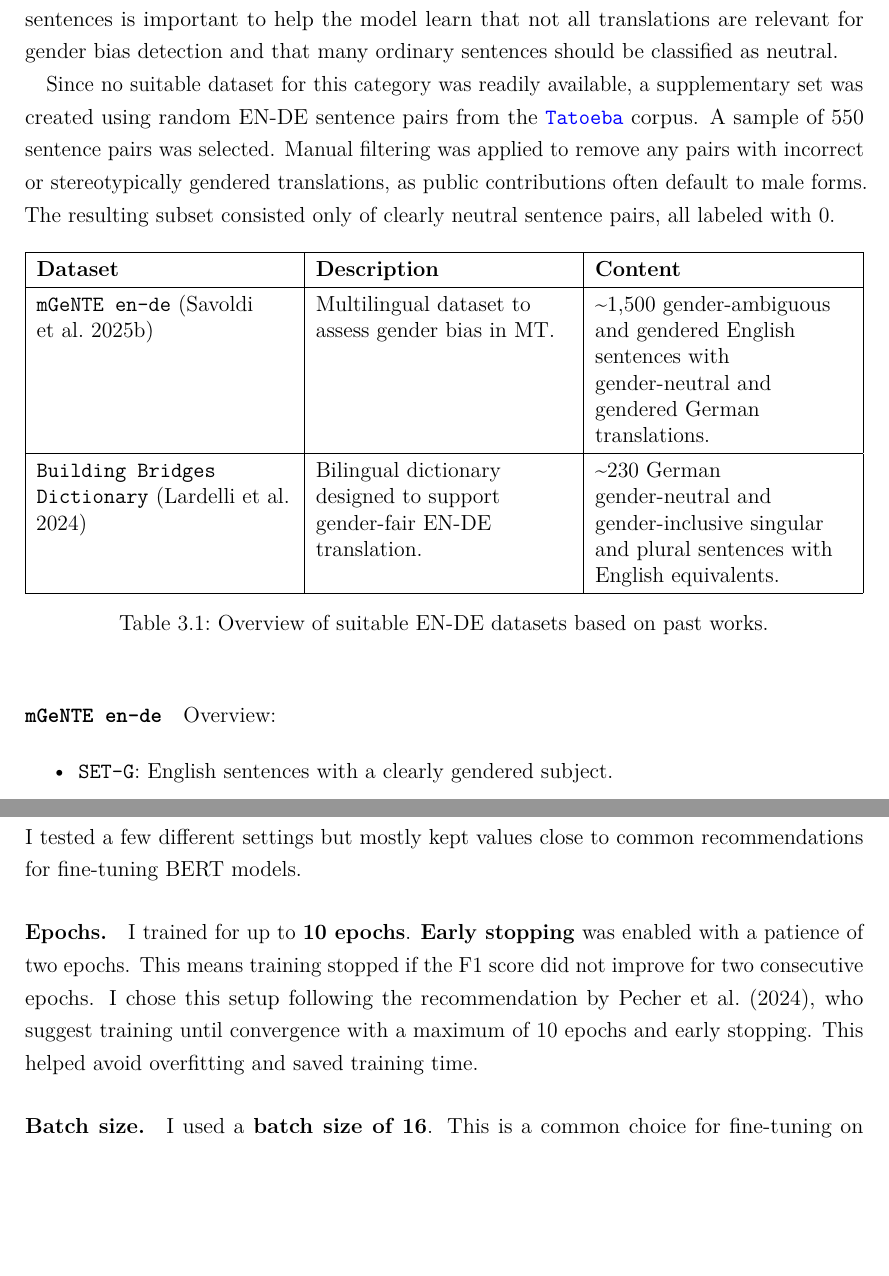
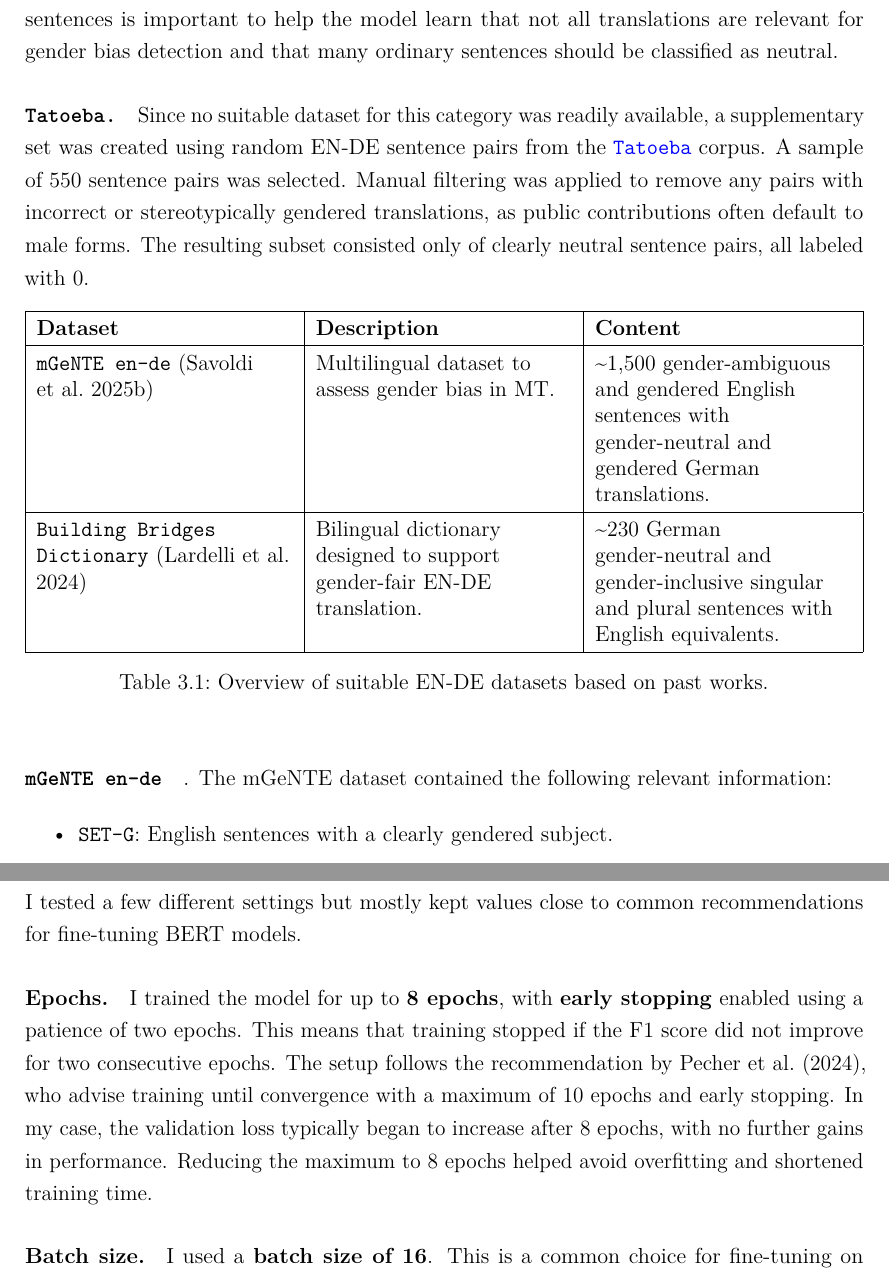
Before and after one commit to phmkhali/bias-detector-en-de, a LaTeX thesis (thesis/main.tex, which reads thesis/Chapters/methodology.tex): two parts of pages 32 and 35 of 49, joined at a grey line, cut so that both start at the same text, the shorter picture padded with empty space. Compiled offline with pdfLaTeX.

Commit message:
include tatoeba, improve writing for rest

```diff
--- a/thesis/Chapters/methodology.tex
+++ b/thesis/Chapters/methodology.tex
@@ -32,9 +32,9 @@ Ideally, I wanted to make use of past EN-DE datasets to minimize manual labour.
 
 However, While analyzing the \texttt{Translated Wikipedia Biographies} dataset, I found issues that prevented automatic reuse. For example, the \texttt{perceivedGender} column sometimes contained subject names instead of expected labels like Male, Female, or Neutral, which would require manual review. Moreover, the dataset only provided neutral labels (0) since the phrases were correctly gendered. Because my other two datasets are already balanced and include enough neutrally gendered examples, I decided to exclude this dataset.
 
-\texttt{mGeNTE} contains naturally occurring sentences with gendered entities, while \texttt{Building Bridges} focuses on German GFL entries for explicitly gendered nouns such as professions. However, this setup lacked genuinely neutral examples—sentences that do not involve any gendered subject at all, such as \textit{"The weather is nice"} or \textit{"How are you"}. Including such sentences is important to help the model learn that not all translations are relevant for gender bias detection and that many ordinary sentences should be classified as neutral.
+\texttt{mGeNTE} contains naturally occurring sentences with gendered entities, while \texttt{Building Bridges} focuses on German GFL entries for explicitly gendered nouns such as professions. However, this setup lacked genuinely neutral examples; sentences that do not involve any gendered subject at all, such as \textit{"The weather is nice"} or \textit{"How are you"}. Including such sentences is important to help the model learn that not all translations are relevant for gender bias detection and that many ordinary sentences should be classified as neutral.
 
-Since no suitable dataset for this category was readily available, a supplementary set was created using random EN-DE sentence pairs from the \href{https://tatoeba.org/en/}{\texttt{Tatoeba}} corpus. A sample of 550 sentence pairs was selected. Manual filtering was applied to remove any pairs with incorrect or stereotypically gendered translations, as public contributions often default to male forms. The resulting subset consisted only of clearly neutral sentence pairs, all labeled with 0.
+\paragraph{\texttt{Tatoeba.}} Since no suitable dataset for this category was readily available, a supplementary set was created using random EN-DE sentence pairs from the \href{https://tatoeba.org/en/}{\texttt{Tatoeba}} corpus. A sample of 550 sentence pairs was selected. Manual filtering was applied to remove any pairs with incorrect or stereotypically gendered translations, as public contributions often default to male forms. The resulting subset consisted only of clearly neutral sentence pairs, all labeled with 0.
 
 \begin{table}[ht!]
     \centering
@@ -49,7 +49,7 @@ Since no suitable dataset for this category was readily available, a supplementa
     \label{tab:available_datasets}
 \end{table}
 
-\paragraph {\texttt{mGeNTE en-de}} Overview:
+\paragraph {\texttt{mGeNTE en-de}}. The mGeNTE dataset contained the following relevant information:
 
 \begin{itemize}
   \item \texttt{SET-G}: English sentences with a clearly gendered subject.
@@ -128,7 +128,7 @@ Further data preprocessing was not necessary since I concatenated already clean
 \subsection{Hyperparameters}
     I tested a few different settings but mostly kept values close to common recommendations for fine-tuning BERT models.
 
-    \paragraph{Epochs.} I trained for up to \textbf{10 epochs}. \textbf{Early stopping} was enabled with a patience of two epochs. This means training stopped if the F1 score did not improve for two consecutive epochs. I chose this setup following the recommendation by \citet{pecherComparingSpecialisedSmall2024}, who suggest training until convergence with a maximum of 10 epochs and early stopping. This helped avoid overfitting and saved training time.
+    \paragraph{Epochs.} I trained the model for up to \textbf{8 epochs}, with \textbf{early stopping} enabled using a patience of two epochs. This means that training stopped if the F1 score did not improve for two consecutive epochs. The setup follows the recommendation by \citet{pecherComparingSpecialisedSmall2024}, who advise training until convergence with a maximum of 10 epochs and early stopping. In my case, the validation loss typically began to increase after 8 epochs, with no further gains in performance. Reducing the maximum to 8 epochs helped avoid overfitting and shortened training time.
 
     \paragraph{Batch size.} I used a \textbf{batch size of 16}. This is a common choice for fine-tuning on small datasets. It keeps GPU memory use low while still allowing stable gradient updates. \citet{mosbachStabilityFinetuningBERT2021} also use this value when testing fine-tuning stability.
 
```
Also changed, not shown: thesis/main.pdf, thesis/Chapters/methodology.tex (2 more changed lines).
